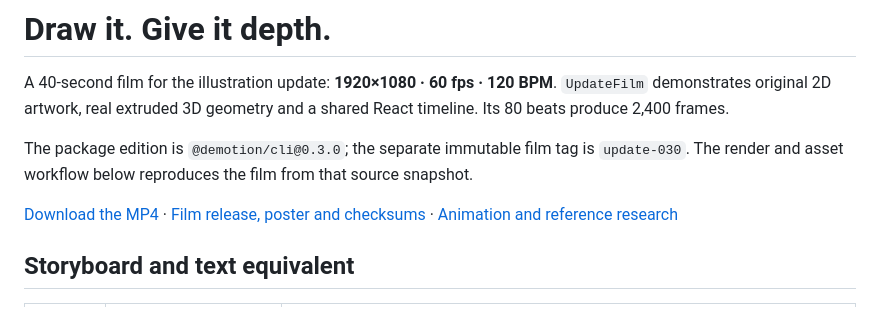
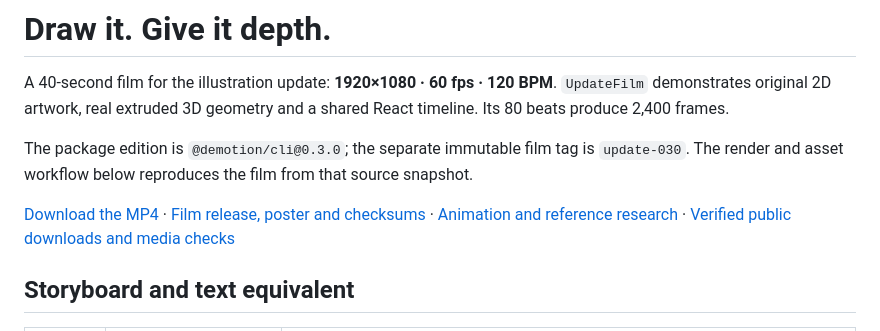
Before and after one commit to SohailKhan0525/demotion, a Markdown page: docs/update-film/README.md, the part around the change. GitHub-like rendering.

Commit message:
docs: record verified public illustration-update film delivery

```diff
--- a/docs/update-film/README.md
+++ b/docs/update-film/README.md
@@ -11,6 +11,7 @@ source snapshot.
 [Download the MP4](https://github.com/SohailKhan0525/demotion/releases/download/update-030/demotion-update-030.mp4)
 · [Film release, poster and checksums](https://github.com/SohailKhan0525/demotion/releases/tag/update-030)
 · [Animation and reference research](../research-next.md)
+· [Verified public downloads and media checks](verification.md)
 
 ## Storyboard and text equivalent
 
```
Also changed, not shown: docs/HANDOFF.md (+5 -2 lines), docs/update-film/verification.md (added, +63 -0 lines).
